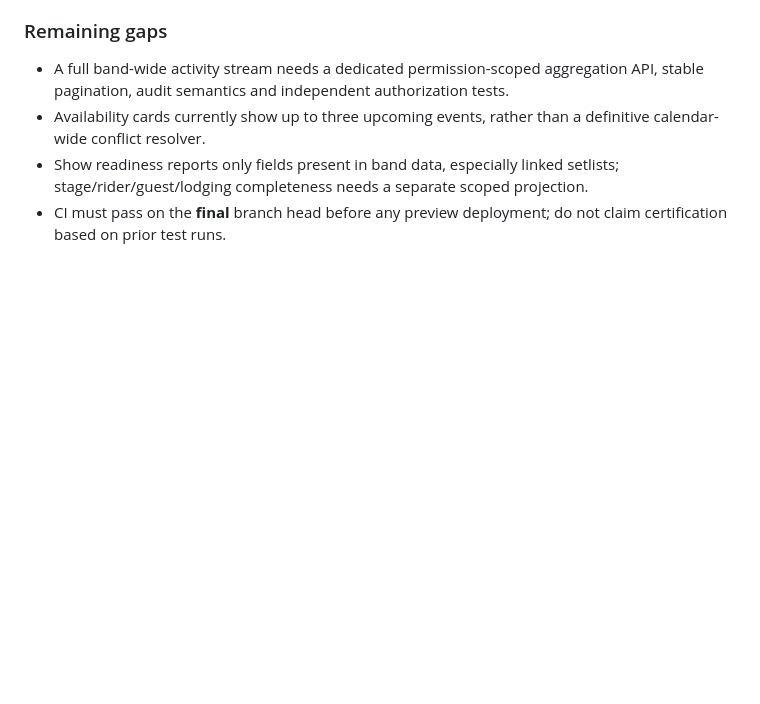
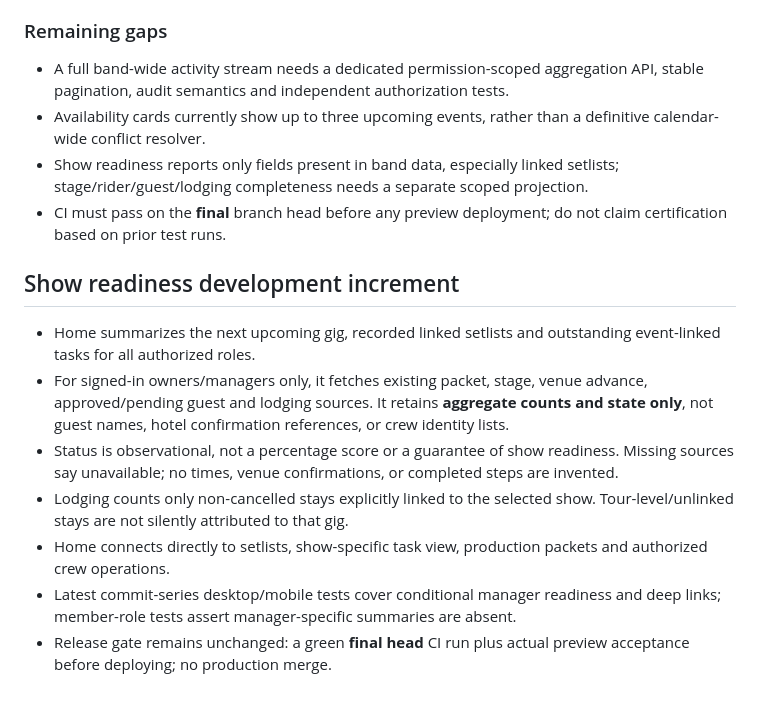
Before and after one commit to cdillerud/backline, a Markdown page: docs/BAND_HOME_REDESIGN.md, the part around the change. Drawn GitHub-style; blank space fills up the shorter version.

Commit message:
docs(home): define show readiness counts, manager visibility and no-false-completion rules

```diff
--- a/docs/BAND_HOME_REDESIGN.md
+++ b/docs/BAND_HOME_REDESIGN.md
@@ -75,3 +75,12 @@ This design has now advanced beyond the initial P1 foundation on the integration
 - Availability cards currently show up to three upcoming events, rather than a definitive calendar-wide conflict resolver.
 - Show readiness reports only fields present in band data, especially linked setlists; stage/rider/guest/lodging completeness needs a separate scoped projection.
 - CI must pass on the **final** branch head before any preview deployment; do not claim certification based on prior test runs.
+
+## Show readiness development increment
+- Home summarizes the next upcoming gig, recorded linked setlists and outstanding event-linked tasks for all authorized roles.
+- For signed-in owners/managers only, it fetches existing packet, stage, venue advance, approved/pending guest and lodging sources. It retains **aggregate counts and state only**, not guest names, hotel confirmation references, or crew identity lists.
+- Status is observational, not a percentage score or a guarantee of show readiness. Missing sources say unavailable; no times, venue confirmations, or completed steps are invented.
+- Lodging counts only non-cancelled stays explicitly linked to the selected show. Tour-level/unlinked stays are not silently attributed to that gig.
+- Home connects directly to setlists, show-specific task view, production packets and authorized crew operations.
+- Latest commit-series desktop/mobile tests cover conditional manager readiness and deep links; member-role tests assert manager-specific summaries are absent.
+- Release gate remains unchanged: a green **final head** CI run plus actual preview acceptance before deploying; no production merge.
```
